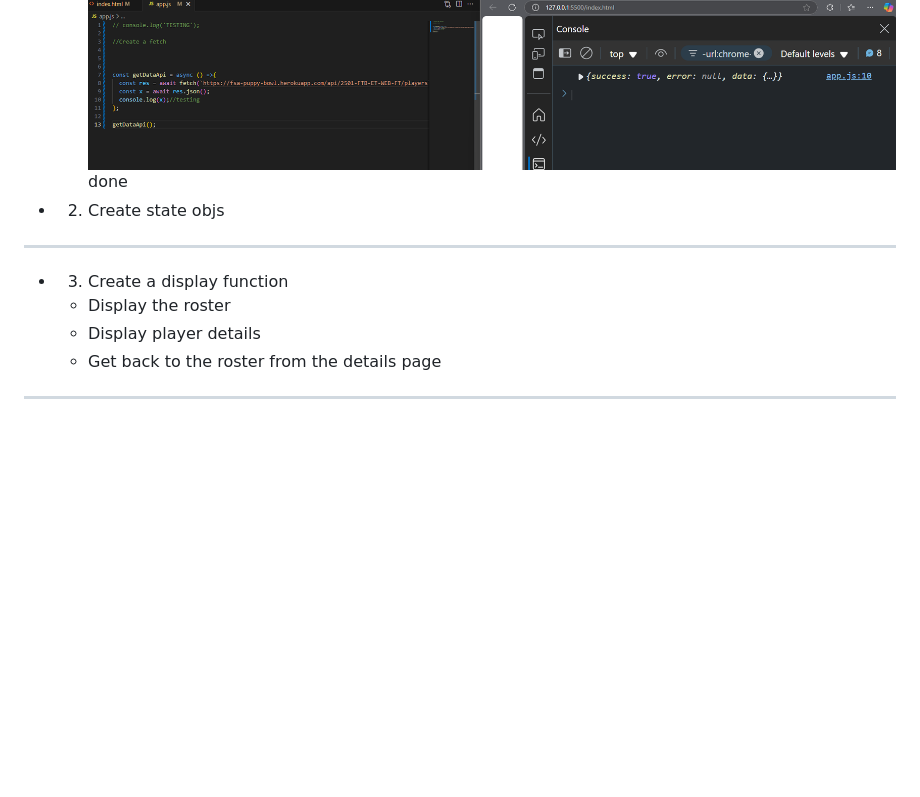
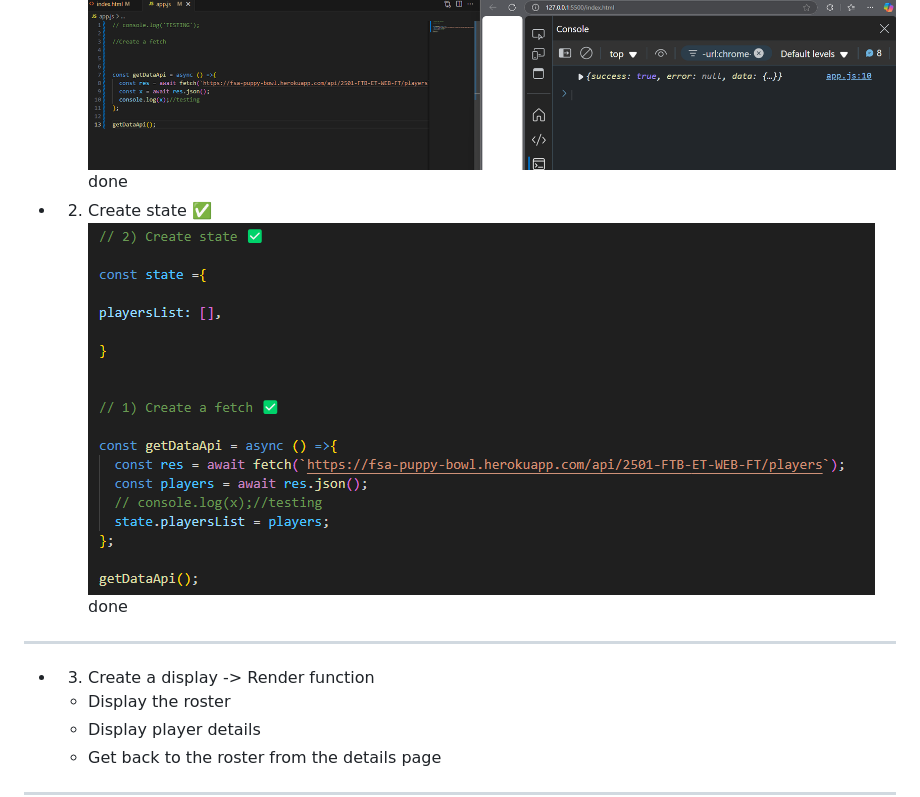
Before and after one commit to mastering23/puppy-bowl, a Markdown page: README.md, the part around the change. Drawn GitHub-style; pictures changed too: image-1.png (added); blank space fills up the shorter version.

Commit message:
Adding state | adding state.playersList = players (Json)

```diff
--- a/README.md
+++ b/README.md
@@ -4,9 +4,13 @@
 
 - 1) Create a fetch function✅
     ![alt text](image.png) done
-- 2) Create state objs
+
+- 2) Create state ✅
+![alt text](image-1.png) done
+
+
 ---------------------------------------------------------------
-- 3) Create a display function
+- 3) Create a display -> Render function
     -  Display the roster
     - Display player details
     - Get back to the roster from the details page
```
Also changed, not shown: 1 other file.
